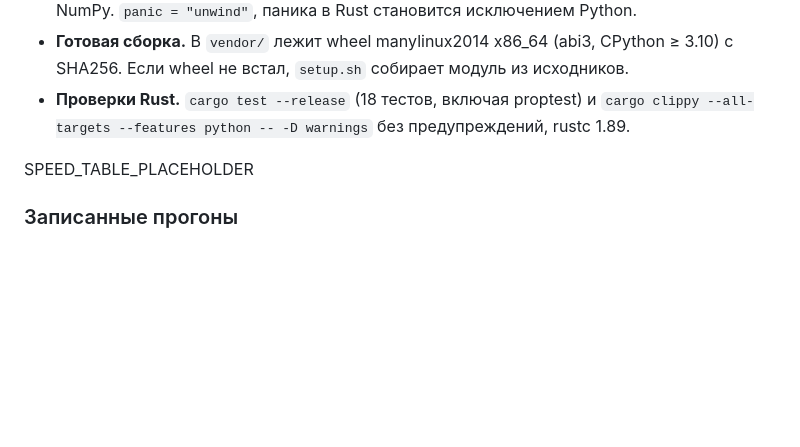
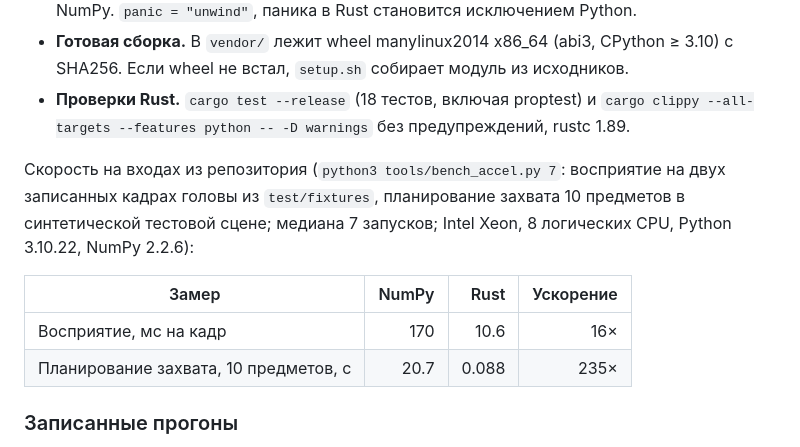
Before and after one commit to KonkovDV/DeftSort, a Markdown page: README.md, the part around one of its changes. Drawn GitHub-style; blank space fills up the shorter version.

```diff
--- a/README.md
+++ b/README.md
@@ -148,7 +156,12 @@ stateDiagram-v2
 - **Готовая сборка.** В `vendor/` лежит wheel manylinux2014 x86_64 (abi3, CPython ≥ 3.10) с SHA256. Если wheel не встал, `setup.sh` собирает модуль из исходников.
 - **Проверки Rust.** `cargo test --release` (18 тестов, включая proptest) и `cargo clippy --all-targets --features python -- -D warnings` без предупреждений, rustc 1.89.
 
-SPEED_TABLE_PLACEHOLDER
+Скорость на входах из репозитория (`python3 tools/bench_accel.py 7`: восприятие на двух записанных кадрах головы из `test/fixtures`, планирование захвата 10 предметов в синтетической тестовой сцене; медиана 7 запусков; Intel Xeon, 8 логических CPU, Python 3.10.22, NumPy 2.2.6):
+
+| Замер | NumPy | Rust | Ускорение |
+|---|---:|---:|---:|
+| Восприятие, мс на кадр | 170 | 10.6 | 16× |
+| Планирование захвата, 10 предметов, с | 20.7 | 0.088 | 235× |
 
 ### Записанные прогоны
 
```
Also changed, not shown: other parts of README.md (+8 -0 lines), CHANGELOG.md (+1 -1 lines), README.en.md (+14 -1 lines), docs/img/perception.png (added), docs/img/plan.png (added), 10 other files.
